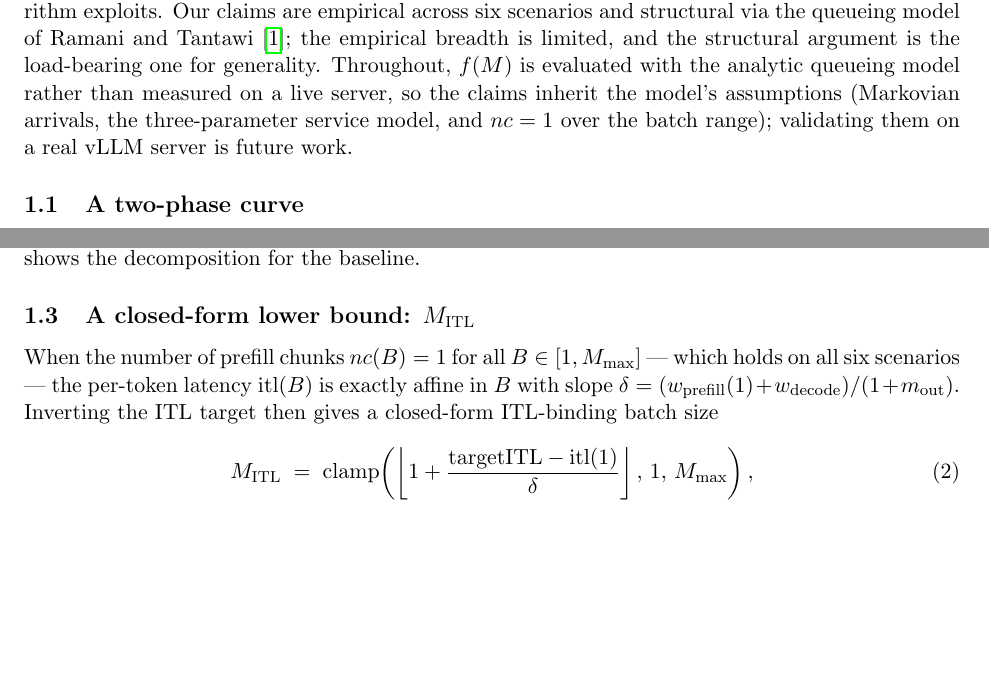
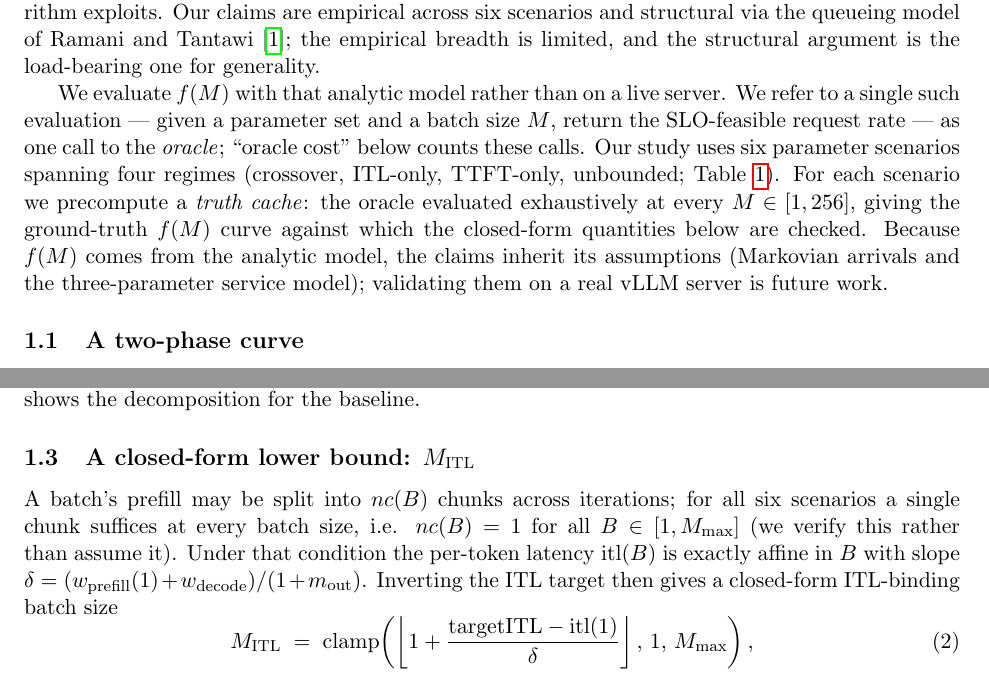
Before and after one commit to llm-inferno/queue-analysis, a LaTeX document (paper/main.tex, which reads paper/sections/analysis.tex): two parts of pages 1 and 2 of 5, joined at a grey line, cut so that both start at the same text, the shorter picture padded with empty space. Compiled offline with pdfLaTeX.

Commit message:
paper: address review — define oracle/truth-cache, clarify nc, Fig 2 families
- Introduce the 6-scenario/4-regime suite and forward-ref Table 1 before first use
- Define 'oracle' (one SLO-feasible-rate evaluation) and 'truth cache' (exhaustive
  M-scan ground truth) up front; remove premature nc=1 from the model-assumption list
- §1.3: gloss nc(B) as prefill chunk count and state nc=1 is verified, not assumed
- Fig 2 caption: explain six curves map to four regime colours (crossover = a/b/g sweep)

Addresses review comments on PR #10.

Co-Authored-By: Claude Opus 4.8 <noreply@anthropic.com>

```diff
--- a/paper/sections/analysis.tex
+++ b/paper/sections/analysis.tex
@@ -6,10 +6,18 @@ We characterise $f(M)$, the maximum request rate that meets both latency SLOs
 facts the scheduling algorithm exploits. Our claims are empirical across six scenarios
 and structural via the queueing model of Ramani and Tantawi~\cite{ramani2026queueing};
 the empirical breadth is limited, and the structural argument is the load-bearing one
-for generality. Throughout, $f(M)$ is evaluated with the analytic queueing model rather
-than measured on a live server, so the claims inherit the model's assumptions
-(Markovian arrivals, the three-parameter service model, and $nc=1$ over the batch
-range); validating them on a real vLLM server is future work.
+for generality.
+
+We evaluate $f(M)$ with that analytic model rather than on a live server. We refer to a
+single such evaluation --- given a parameter set and a batch size $M$, return the
+SLO-feasible request rate --- as one call to the \emph{oracle}; ``oracle cost'' below
+counts these calls. Our study uses six parameter scenarios spanning four regimes
+(crossover, ITL-only, TTFT-only, unbounded; Table~\ref{tab:lower-bound-regime}). For
+each scenario we precompute a \emph{truth cache}: the oracle evaluated exhaustively at
+every $M\in[1,256]$, giving the ground-truth $f(M)$ curve against which the closed-form
+quantities below are checked. Because $f(M)$ comes from the analytic model, the claims
+inherit its assumptions (Markovian arrivals and the three-parameter service model);
+validating them on a real vLLM server is future work.
 
 \subsection{A two-phase curve}
 \label{sec:shape}
@@ -82,9 +93,11 @@ decomposition for the baseline.
 \subsection{A closed-form lower bound: $M_{\mathrm{ITL}}$}
 \label{sec:mitl}
 
-When the number of prefill chunks $nc(B)=1$ for all $B\in[1,M_{\max}]$ --- which holds
-on all six scenarios --- the per-token latency $\mathrm{itl}(B)$ is exactly affine in
-$B$ with slope $\delta = (w_{\mathrm{prefill}}(1)+w_{\mathrm{decode}})/(1+m_{\mathrm{out}})$.
+A batch's prefill may be split into $nc(B)$ chunks across iterations; for all six
+scenarios a single chunk suffices at every batch size, i.e. $nc(B)=1$ for all
+$B\in[1,M_{\max}]$ (we verify this rather than assume it). Under that condition the
+per-token latency $\mathrm{itl}(B)$ is exactly affine in $B$ with slope
+$\delta = (w_{\mathrm{prefill}}(1)+w_{\mathrm{decode}})/(1+m_{\mathrm{out}})$.
 Inverting the ITL target then gives a closed-form ITL-binding batch size
 \begin{equation}
   M_{\mathrm{ITL}} \;=\; \mathrm{clamp}\!\left(
```
Also changed, not shown: paper/sections/analysis.tex (7 more changed lines).
